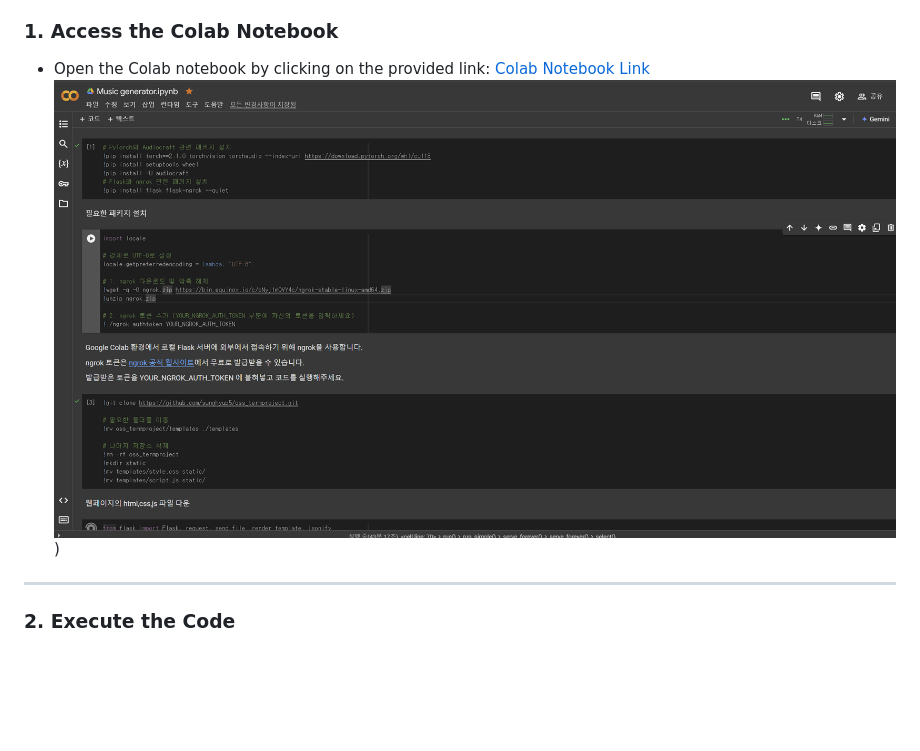
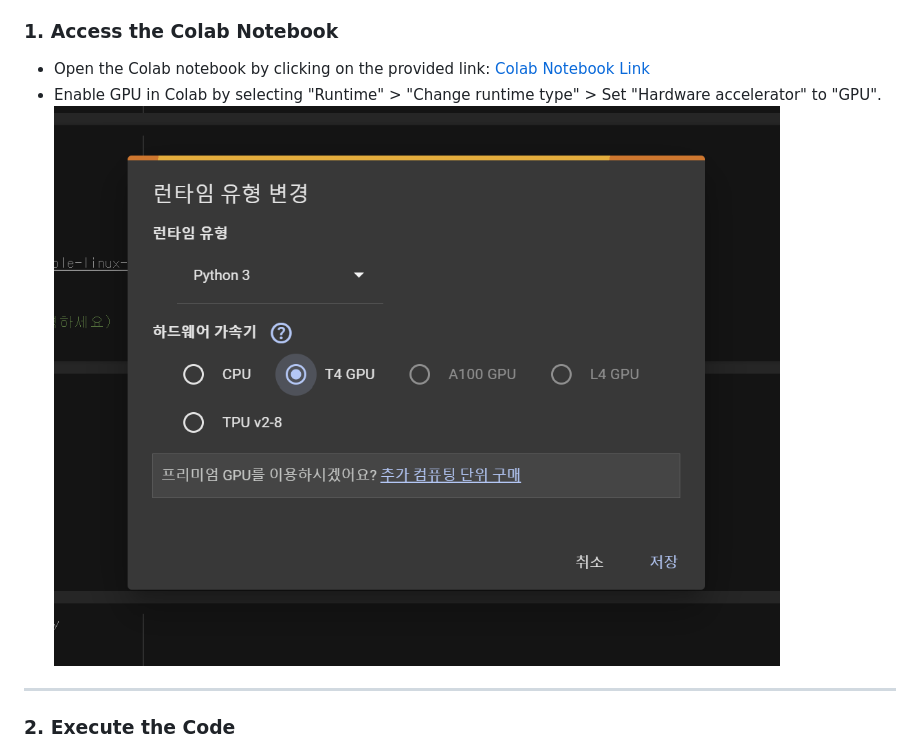
Before and after one commit to sunghyup5/oss_termproject, a Markdown page: README.md, the part around the change. Rendered like a GitHub page; blank space fills up the shorter version.

```diff
--- a/README.md
+++ b/README.md
@@ -23,7 +23,8 @@ Follow these steps to access and use the Music Generator Web App hosted on Googl
 ### 1. Access the Colab Notebook
 - Open the Colab notebook by clicking on the provided link:
   [Colab Notebook Link](https://colab.research.google.com/drive/11Yi82YDL2XoeRhGQV2dR9hdVcUmUCZjn?usp=sharing)
-![](images/colab.png))
+- Enable GPU in Colab by selecting "Runtime" > "Change runtime type" > Set "Hardware accelerator" to "GPU".
+![](images/use_gpu.png)
 
 ---
 
```
